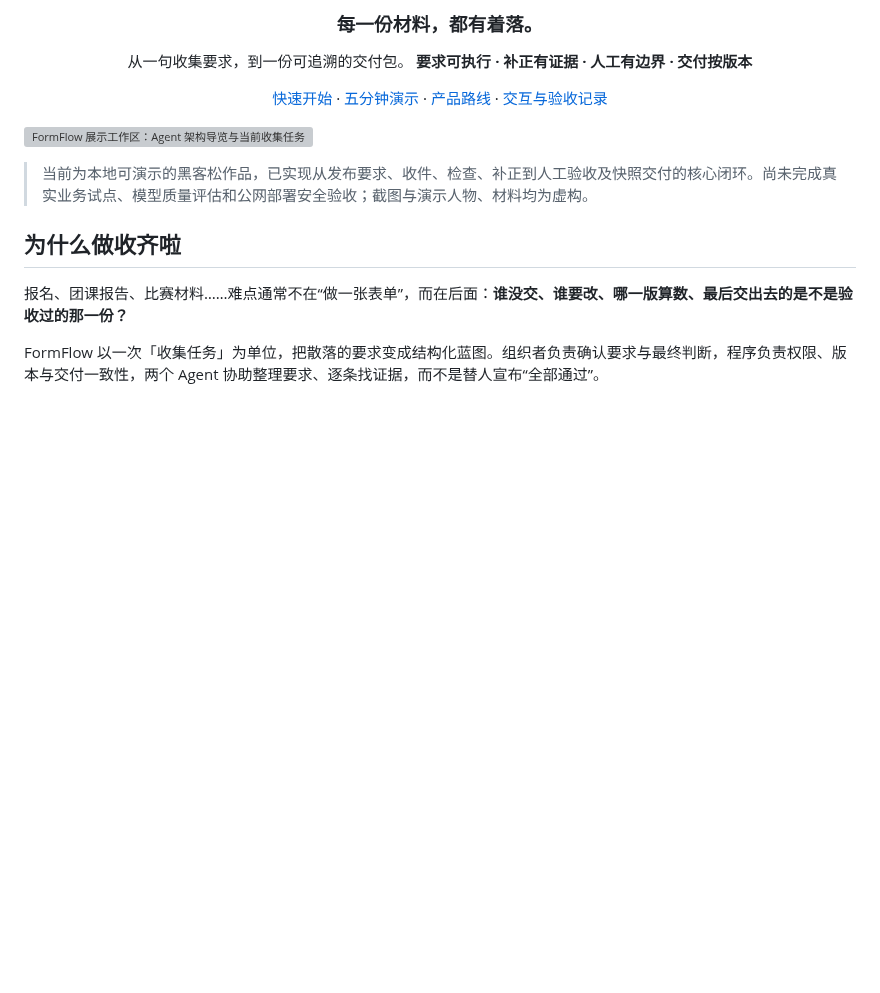
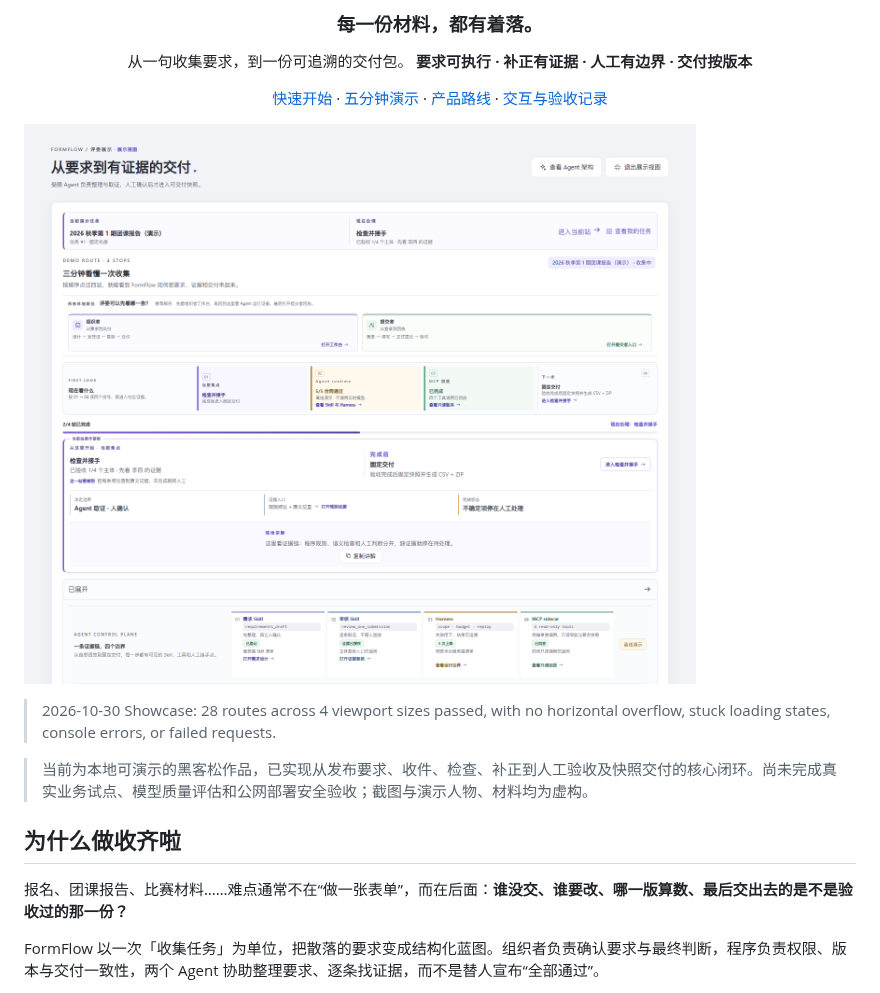
Before and after one commit to strawberry-little-bear/FormFlow, a Markdown page: README.md, the part around the change. Drawn GitHub-style; pictures changed too: docs/ux-review-2026-10-30/showcase-home-current.png (added); blank space fills up the shorter version; grey boxes are pictures that could not be loaded.

Commit message:
docs: refresh showcase home screenshot

```diff
--- a/README.md
+++ b/README.md
@@ -11,7 +11,9 @@
 
 </div>
 
-![FormFlow 展示工作区：Agent 架构导览与当前收集任务](docs/ux-review-2026-10-26/round-10-agent-tour-readability/tasks-desktop.png)
+![FormFlow 展示工作区：Agent 架构导览与当前收集任务](docs/ux-review-2026-10-30/showcase-home-current.png)
+
+> 2026-10-30 Showcase: 28 routes across 4 viewport sizes passed, with no horizontal overflow, stuck loading states, console errors, or failed requests.
 
 > 当前为本地可演示的黑客松作品，已实现从发布要求、收件、检查、补正到人工验收及快照交付的核心闭环。尚未完成真实业务试点、模型质量评估和公网部署安全验收；截图与演示人物、材料均为虚构。
 
```
